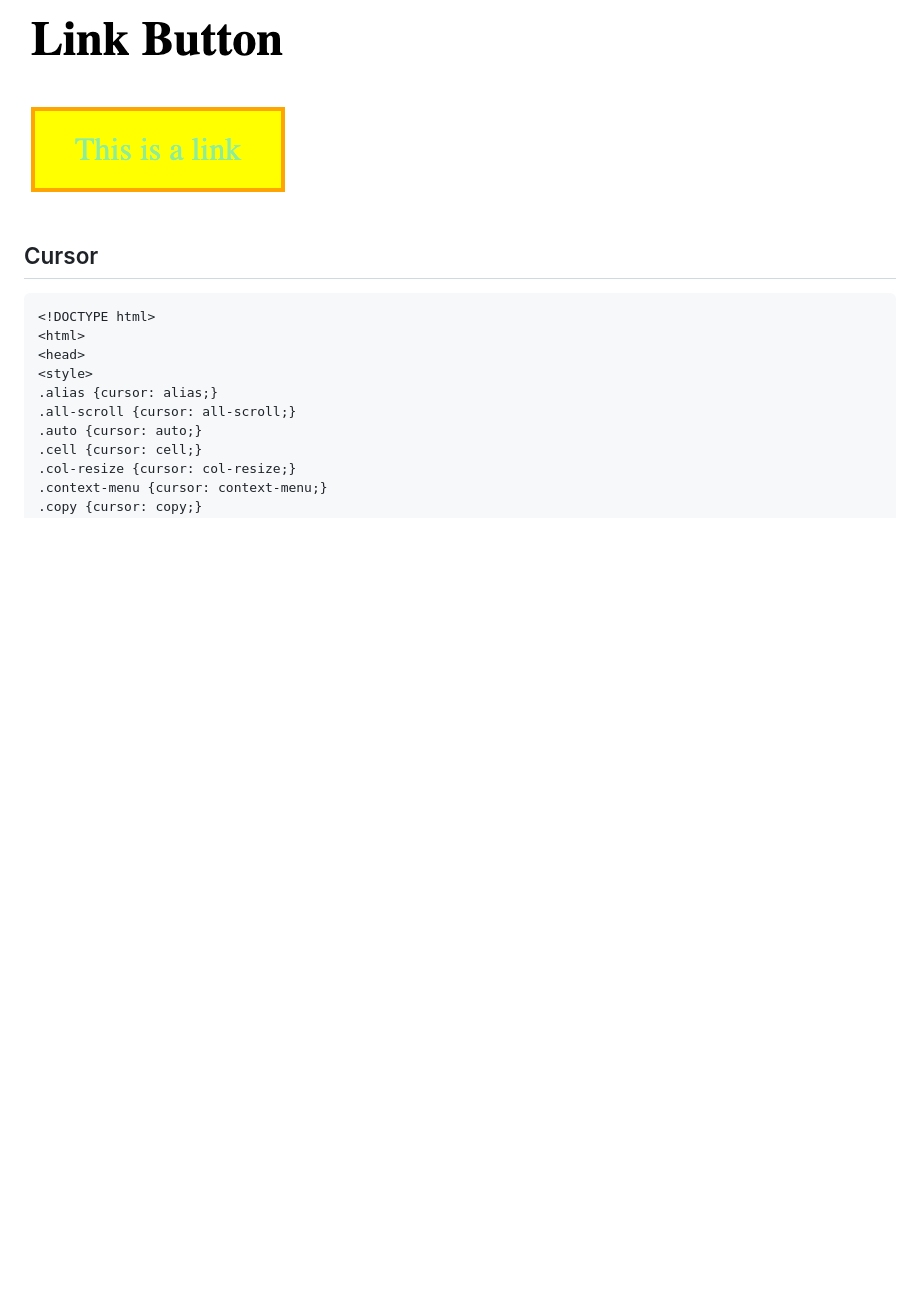
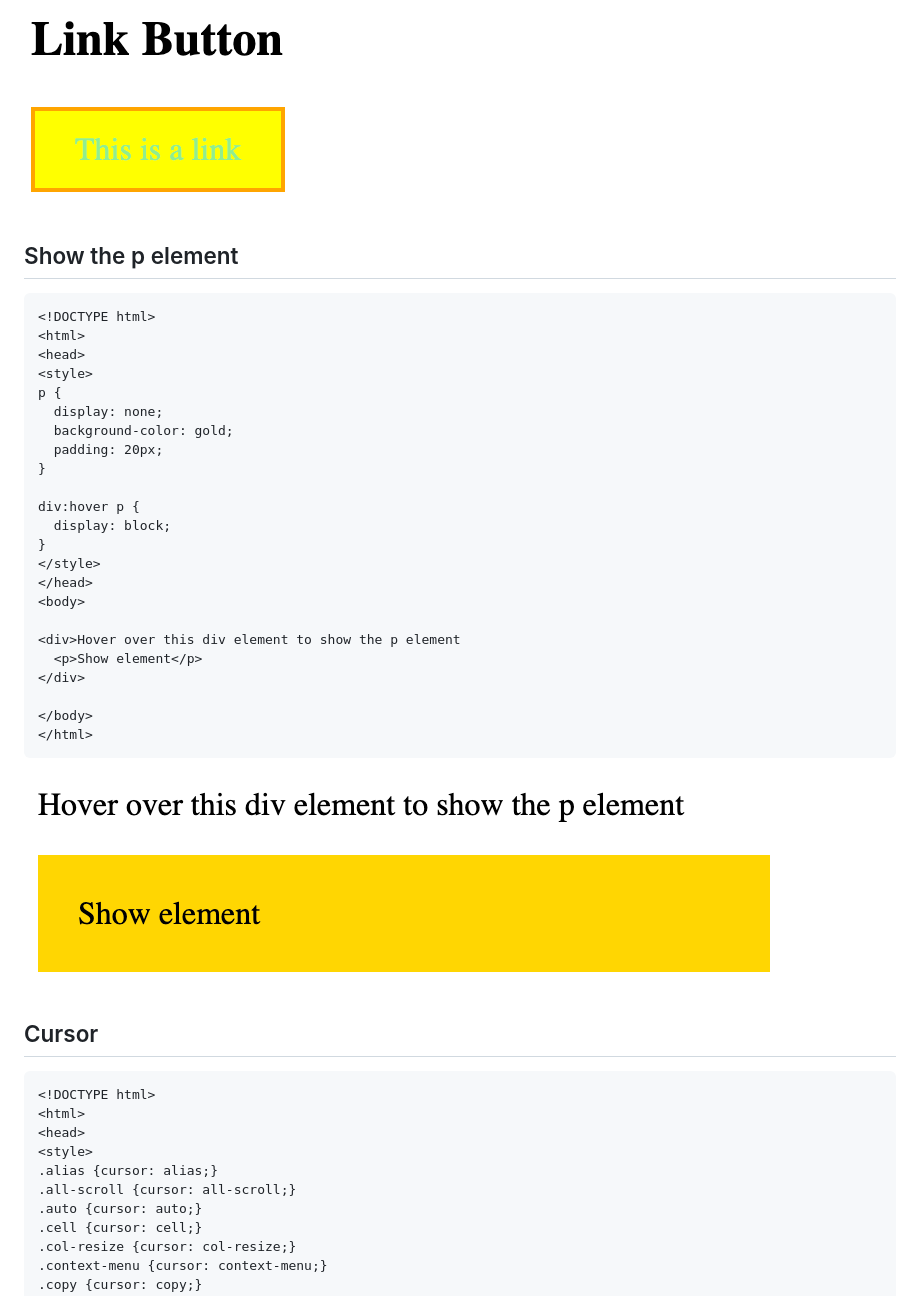
Before and after one commit to SunnyAris/CSS, a Markdown page: styling_links.md, the part around the change printed below. Rendered like a GitHub page; pictures changed too: doc-files/sl8.png (added); blank space fills up the shorter version.

Commit message:
links

````diff
--- a/styling_links.md
+++ b/styling_links.md
@@ -233,7 +236,34 @@ a:hover, a:active {
 
 ![Alt text](doc-files/sl6.png)
 
+## Show the p element
 
+```
+<!DOCTYPE html>
+<html>
+<head>
+<style>
+p {
+  display: none;
+  background-color: gold;
+  padding: 20px;
+}
+
+div:hover p {
+  display: block;
+}
+</style>
+</head>
+<body>
+
+<div>Hover over this div element to show the p element
+  <p>Show element</p>
+</div>
+
+</body>
+</html>
+```
+![Alt text](doc-files/sl8.png)
 
 ## Cursor
 
````
Also changed, not shown: other parts of styling_links.md (+9 -6 lines), doc-files/sl7.png (added).
